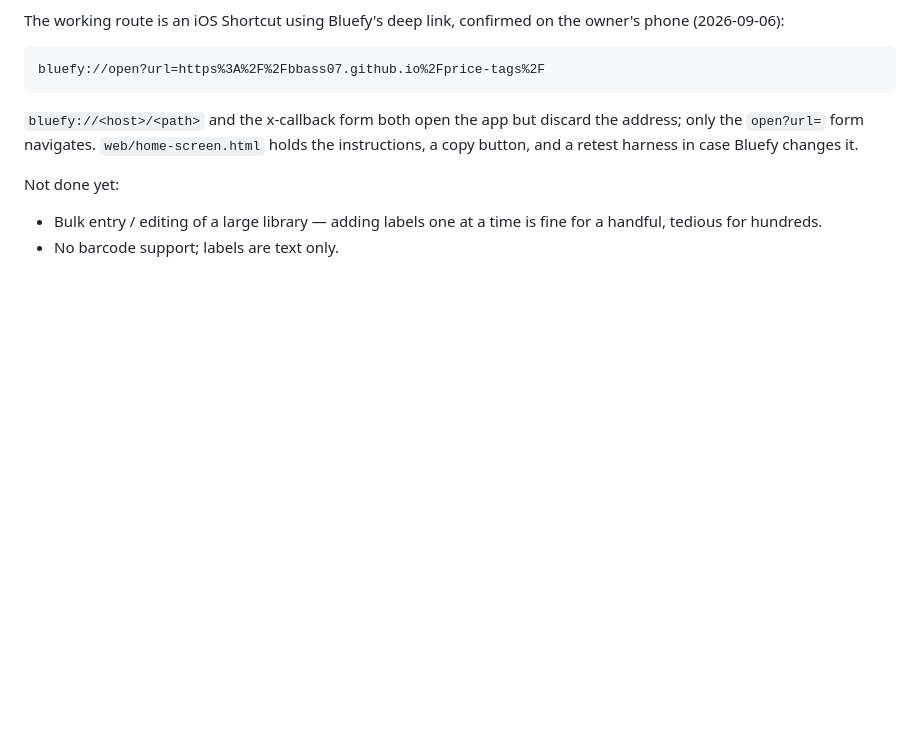
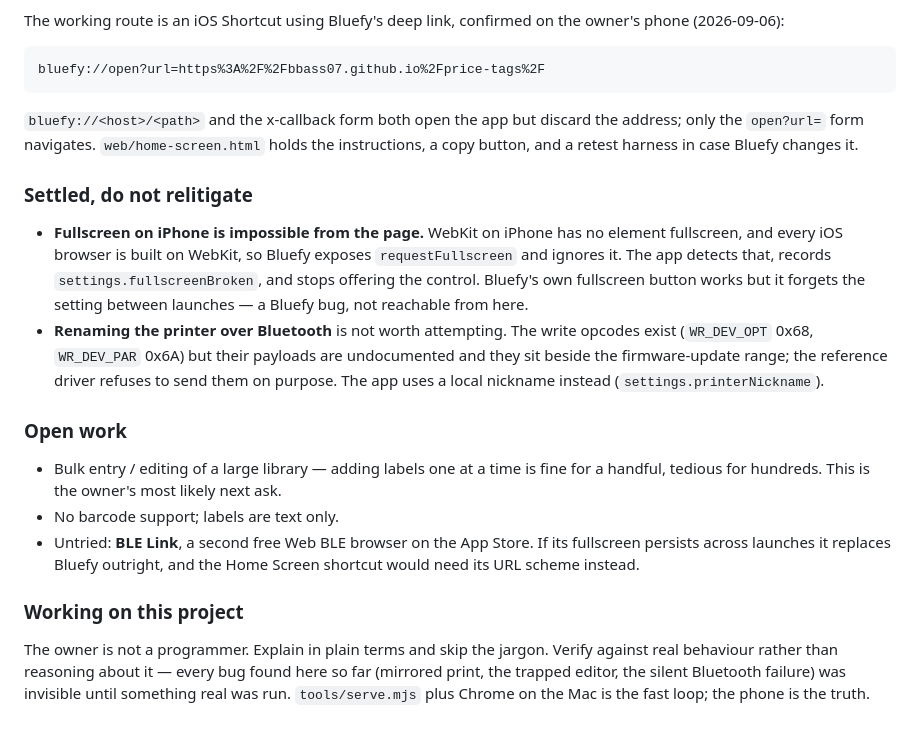
Before and after one commit to bbass07/price-tags, a Markdown page: CLAUDE.md, the part around the change. Drawn GitHub-style; blank space fills up the shorter version.

Commit message:
Hand-over notes: what is settled, what is open
Co-Authored-By: Claude Opus 5 <noreply@anthropic.com>

```diff
--- a/CLAUDE.md
+++ b/CLAUDE.md
@@ -114,7 +114,33 @@ bluefy://open?url=https%3A%2F%2Fbbass07.github.io%2Fprice-tags%2F
 the address; only the `open?url=` form navigates. `web/home-screen.html` holds
 the instructions, a copy button, and a retest harness in case Bluefy changes it.
 
-Not done yet:
+### Settled, do not relitigate
+
+- **Fullscreen on iPhone is impossible from the page.** WebKit on iPhone has no
+  element fullscreen, and every iOS browser is built on WebKit, so Bluefy
+  exposes `requestFullscreen` and ignores it. The app detects that, records
+  `settings.fullscreenBroken`, and stops offering the control. Bluefy's own
+  fullscreen button works but it forgets the setting between launches — a
+  Bluefy bug, not reachable from here.
+- **Renaming the printer over Bluetooth** is not worth attempting. The write
+  opcodes exist (`WR_DEV_OPT` 0x68, `WR_DEV_PAR` 0x6A) but their payloads are
+  undocumented and they sit beside the firmware-update range; the reference
+  driver refuses to send them on purpose. The app uses a local nickname instead
+  (`settings.printerNickname`).
+
+### Open work
+
 - Bulk entry / editing of a large library — adding labels one at a time is fine
-  for a handful, tedious for hundreds.
+  for a handful, tedious for hundreds. This is the owner's most likely next ask.
 - No barcode support; labels are text only.
+- Untried: **BLE Link**, a second free Web BLE browser on the App Store. If its
+  fullscreen persists across launches it replaces Bluefy outright, and the Home
+  Screen shortcut would need its URL scheme instead.
+
+### Working on this project
+
+The owner is not a programmer. Explain in plain terms and skip the jargon.
+Verify against real behaviour rather than reasoning about it — every bug found
+here so far (mirrored print, the trapped editor, the silent Bluetooth failure)
+was invisible until something real was run. `tools/serve.mjs` plus Chrome on the
+Mac is the fast loop; the phone is the truth.
```
